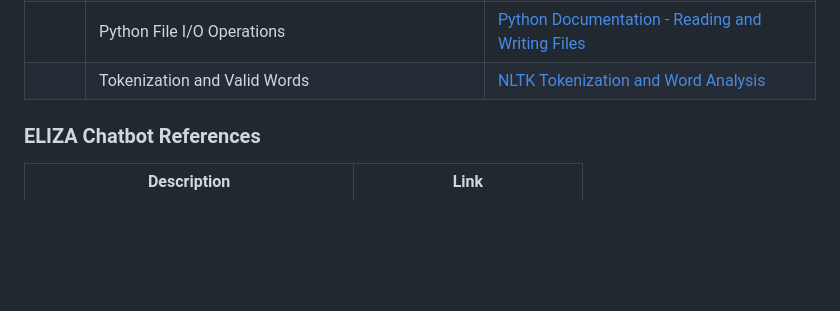
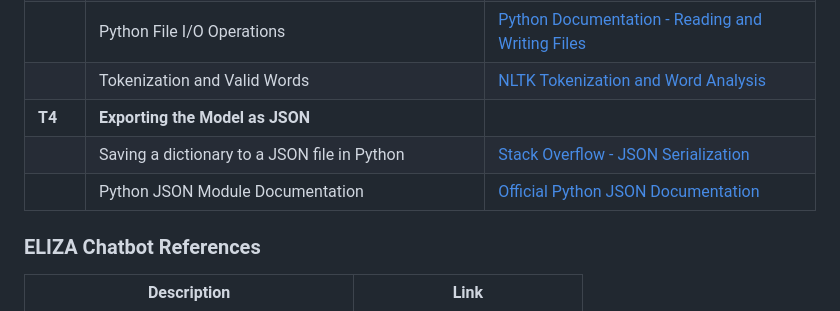
Before and after one commit to rosshannon7677/EmergingTechnologyRossH, a Markdown page: README.md, the part around the change. Rendered like a GitHub page; blank space fills up the shorter version.

Commit message:
Task 4 references

```diff
--- a/README.md
+++ b/README.md
@@ -99,6 +99,9 @@ The ELIZA chatbot simulates a therapist interacting with users. This implementat
 |      | Using Python to Compare Text                  | [Real Python - Working with Text Files](https://realpython.com/working-with-files-in-python/) |
 |      | Python File I/O Operations                    | [Python Documentation - Reading and Writing Files](https://docs.python.org/3/tutorial/inputoutput.html#reading-and-writing-files) |
 |      | Tokenization and Valid Words                  | [NLTK Tokenization and Word Analysis](https://neptune.ai/blog/tokenization-in-nlp)       |
+| **T4** | **Exporting the Model as JSON**               |                                                                                          |
+|      | Saving a dictionary to a JSON file in Python  | [Stack Overflow - JSON Serialization](https://stackoverflow.com/questions/12309269/saving-dictionary-to-a-json-file-in-python) |
+|      | Python JSON Module Documentation              | [Official Python JSON Documentation](https://docs.python.org/3/library/json.html)        |
 
 ### **ELIZA Chatbot References**
 
```
